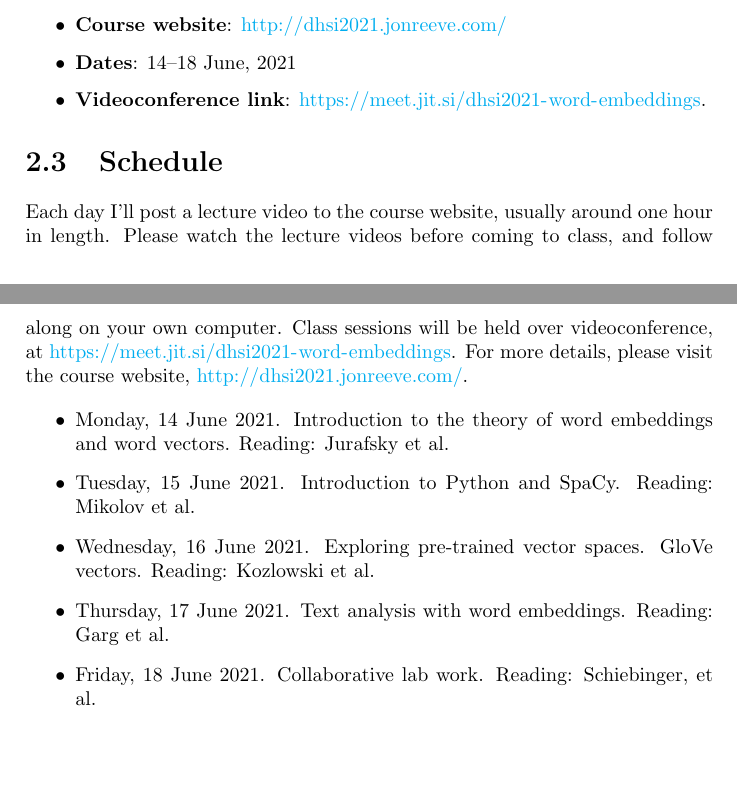
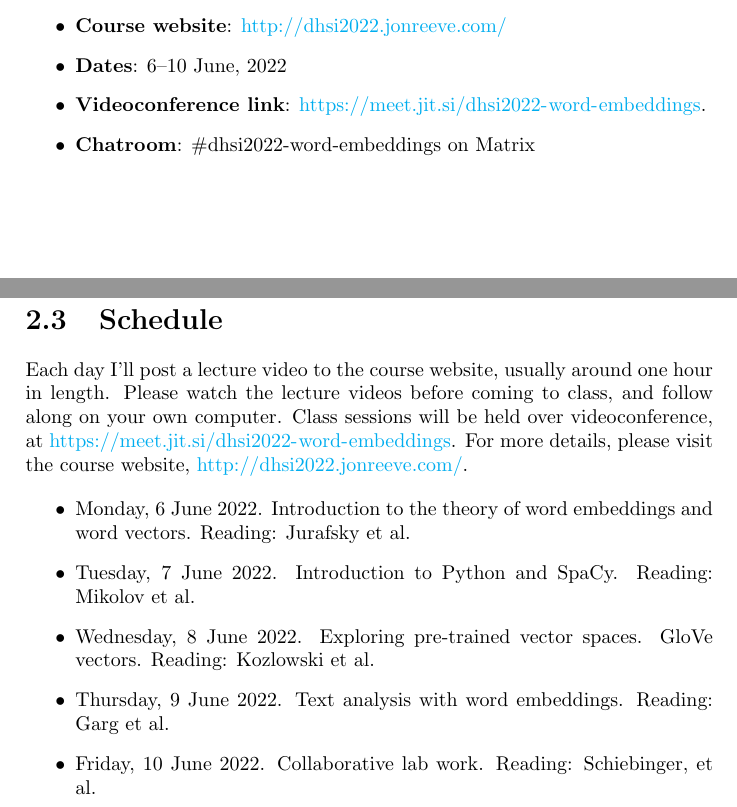
Before and after one commit to JonathanReeve/course-word-embeddings, a LaTeX document (course-pack/course-pack.tex): two parts of pages 4 and 5 of 9, joined at a grey line, cut so that both start at the same text, the shorter picture padded with empty space. Compiled offline with pdfLaTeX.

Commit message:
update course pack for 2022

```diff
--- a/course-pack/course-pack.tex
+++ b/course-pack/course-pack.tex
@@ -17,9 +17,9 @@
 
 \pagestyle{headings}
 
-\title{Course Pack: Meaningful Text Analysis with Word Embeddings, Digital Humanities Summer Institute, 2021}
+\title{Course Pack: Meaningful Text Analysis with Word Embeddings, Digital Humanities Summer Institute, 2022}
 \author{Jonathan Reeve}
-\date{April 15, 2021}
+\date{June, 2022}
 
 \begin{document}
 
@@ -55,22 +55,22 @@ Word embeddings provide new ways of understanding language, by encorporating con
 \begin{itemize}
 \item \textbf{Instructor}: Jonathan Reeve, Department of English and Comparative Literature, Columbia University.
 \item \textbf{Instructor email address}: jonathan.reeve@columbia.edu
-\item \textbf{Course website}: \url{http://dhsi2021.jonreeve.com/}
-\item \textbf{Dates}: 14–18 June, 2021
-\item \textbf{Videoconference link}: \url{https://meet.jit.si/dhsi2021-word-embeddings}.
-
+\item \textbf{Course website}: \url{http://dhsi2022.jonreeve.com/}
+\item \textbf{Dates}: 6–10 June, 2022
+\item \textbf{Videoconference link}: \url{https://meet.jit.si/dhsi2022-word-embeddings}.
+\item \textbf{Chatroom}: \#dhsi2022-word-embeddings on Matrix
 \end{itemize}
 
 \section{Schedule}
 
-Each day I'll post a lecture video to the course website, usually around one hour in length. Please watch the lecture videos before coming to class, and follow along on your own computer. Class sessions will be held over videoconference, at \url{https://meet.jit.si/dhsi2021-word-embeddings}. For more details, please visit the course website, \url{http://dhsi2021.jonreeve.com/}.
+Each day I'll post a lecture video to the course website, usually around one hour in length. Please watch the lecture videos before coming to class, and follow along on your own computer. Class sessions will be held over videoconference, at \url{https://meet.jit.si/dhsi2022-word-embeddings}. For more details, please visit the course website, \url{http://dhsi2022.jonreeve.com/}.
 
 \begin{itemize}
-  \item Monday, 14 June 2021. Introduction to the theory of word embeddings and word vectors. Reading: Jurafsky et al.
-  \item Tuesday, 15 June 2021. Introduction to Python and SpaCy. Reading: Mikolov et al.
-  \item Wednesday, 16 June 2021. Exploring pre-trained vector spaces. GloVe vectors. Reading: Kozlowski et al.
-  \item Thursday, 17 June 2021. Text analysis with word embeddings. Reading: Garg et al.
-  \item Friday, 18 June 2021. Collaborative lab work. Reading: Schiebinger, et al.
+  \item Monday, 6 June 2022. Introduction to the theory of word embeddings and word vectors. Reading: Jurafsky et al.
+  \item Tuesday, 7 June 2022. Introduction to Python and SpaCy. Reading: Mikolov et al.
+  \item Wednesday, 8 June 2022. Exploring pre-trained vector spaces. GloVe vectors. Reading: Kozlowski et al.
+  \item Thursday, 9 June 2022. Text analysis with word embeddings. Reading: Garg et al.
+  \item Friday, 10 June 2022. Collaborative lab work. Reading: Schiebinger, et al.
 \end{itemize}
 
 \chapter{Reading 1: Jurafsky}
```
Also changed, not shown: course-pack/course-pack.tex (14 more changed lines).
